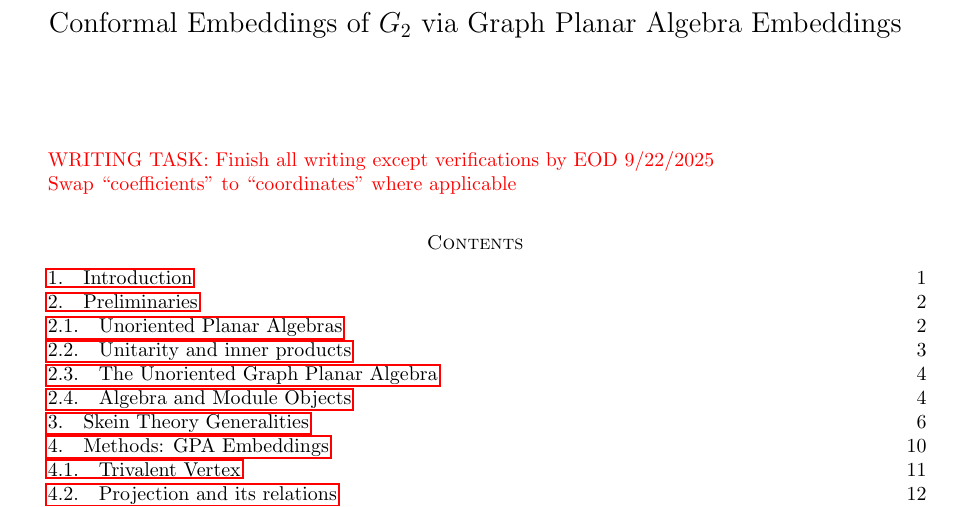
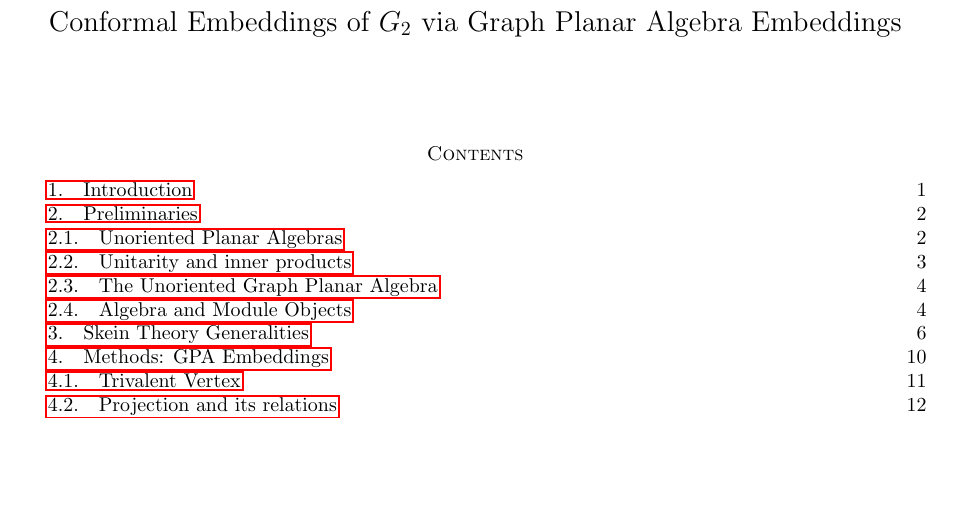
Before and after one commit to chill1017/quantum_subgroups_G2, a LaTeX paper (main.tex): part of page 1 of 18, cut so that both start at the same text, the shorter picture padded with empty space. Compiled offline with pdfLaTeX.

Commit message:
removed some red

```diff
--- a/main.tex
+++ b/main.tex
@@ -24,13 +24,6 @@
 \maketitle
 
 
-\red{
-WRITING TASK: Finish all writing except verifications by EOD 9/22/2025
-
-Swap ``coefficients'' to ``coordinates'' where applicable
-}
-
-
 
 \tableofcontents
 
```
Also changed, not shown: main.pdf.
